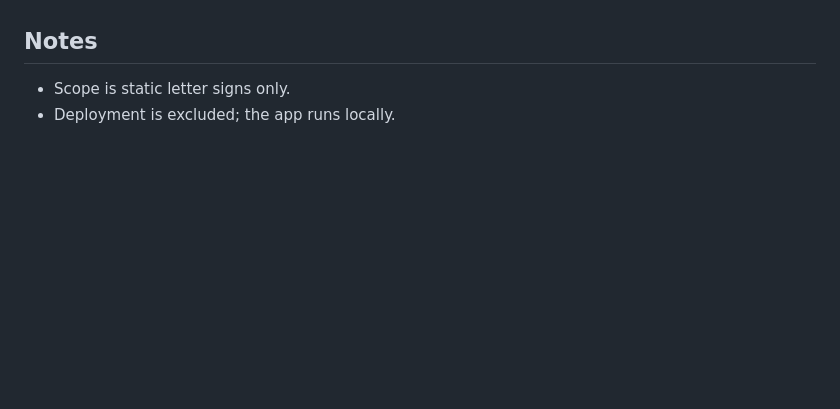
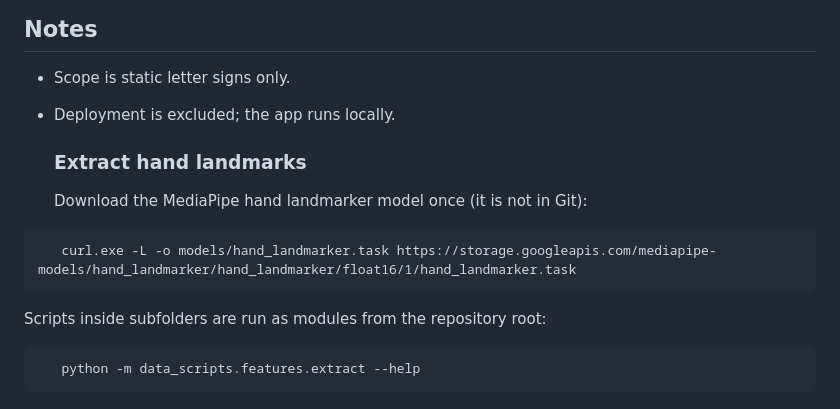
Before and after one commit to anasrashid369/signbridge-pk, a Markdown page: README.md, the part around the change. GitHub-like rendering; blank space fills up the shorter version.

Commit message:
docs: add hand model download and module run steps

````diff
--- a/README.md
+++ b/README.md
@@ -93,3 +93,16 @@ Options: `--dataset owner/name` overrides the Kaggle slug, `--dest PATH` overrid
 
 - Scope is static letter signs only.
 - Deployment is excluded; the app runs locally.
+   ### Extract hand landmarks
+
+   Download the MediaPipe hand landmarker model once (it is not in Git):
+
+```
+   curl.exe -L -o models/hand_landmarker.task https://storage.googleapis.com/mediapipe-models/hand_landmarker/hand_landmarker/float16/1/hand_landmarker.task
+```
+
+   Scripts inside subfolders are run as modules from the repository root:
+
+```
+   python -m data_scripts.features.extract --help
+```
````
